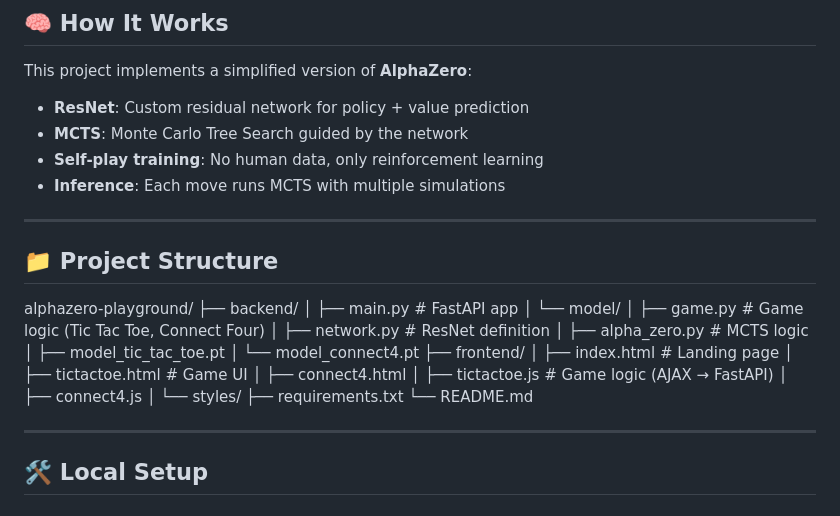
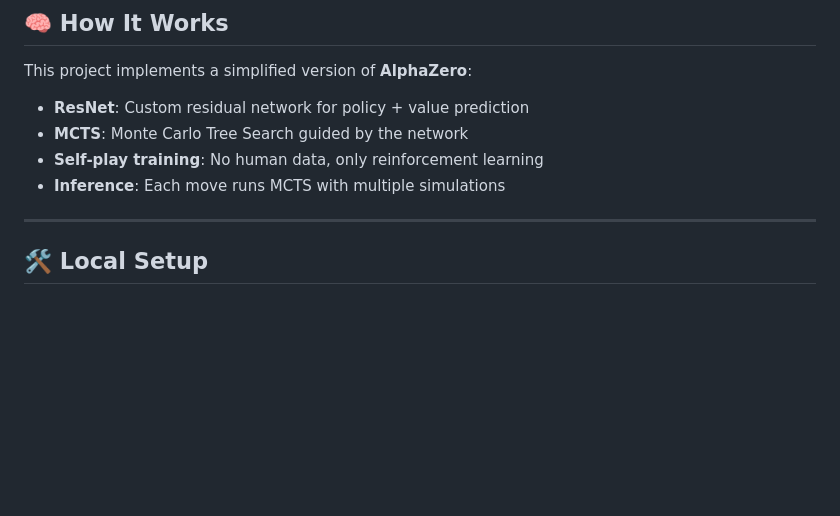
Before and after one commit to abi-2512/AlphaZeroPlayground, a Markdown page: README.md, the part around the change. Rendered like a GitHub page; blank space fills up the shorter version.

```diff
--- a/README.md
+++ b/README.md
@@ -35,30 +35,6 @@ This project implements a simplified version of **AlphaZero**:
 - **MCTS**: Monte Carlo Tree Search guided by the network
 - **Self-play training**: No human data, only reinforcement learning
 - **Inference**: Each move runs MCTS with multiple simulations
-
----
-
-## 📁 Project Structure
-
-alphazero-playground/
-├── backend/
-│   ├── main.py              # FastAPI app
-│   └── model/
-│       ├── game.py          # Game logic (Tic Tac Toe, Connect Four)
-│       ├── network.py       # ResNet definition
-│       ├── alpha\_zero.py    # MCTS logic
-│       ├── model\_tic\_tac\_toe.pt
-│       └── model\_connect4.pt
-├── frontend/
-│   ├── index.html           # Landing page
-│   ├── tictactoe.html       # Game UI
-│   ├── connect4.html
-│   ├── tictactoe.js         # Game logic (AJAX → FastAPI)
-│   ├── connect4.js
-│   └── styles/
-├── requirements.txt
-└── README.md
-
 
 ---
 
```
